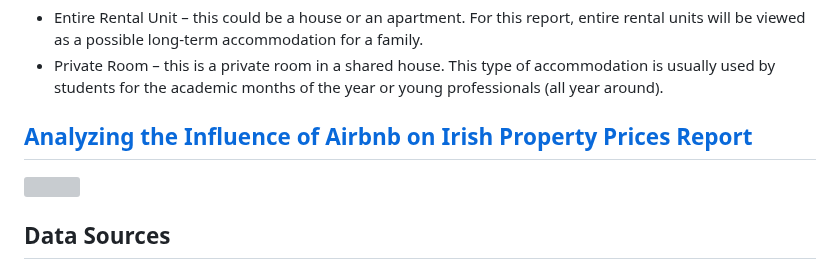
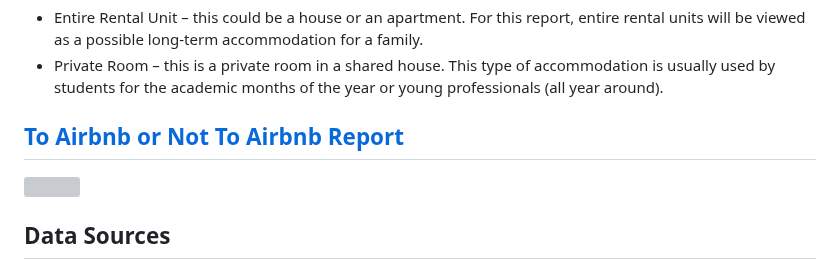
Before and after one commit to kjonina/To-Airbnb-or-Not-to-Airbnb, a Markdown page: README.md, the part around the change. GitHub-like rendering; grey boxes are pictures that could not be loaded.

```diff
--- a/README.md
+++ b/README.md
@@ -38,7 +38,7 @@ There have been talks of the Irish government to "bring legislation to create ne
 - Entire Rental Unit – this could be a house or an apartment.  For this report, entire rental units will be viewed as a possible long-term accommodation for a family.
 - Private Room – this is a private room in a shared house.  This type of accommodation is usually used by students for the academic months of the year or young professionals (all year around).
 
-## [Analyzing the Influence of Airbnb on Irish Property Prices Report](https://public.tableau.com/app/profile/karina.jonina/viz/To-Rent-or-Not-To-Rent/Dashboard)
+## [To Airbnb or Not To Airbnb Report](https://public.tableau.com/app/profile/karina.jonina/viz/To-Rent-or-Not-To-Rent/Dashboard)
 
 <img src='https://github.com/kjonina/icons/To-Airbnb-Tableau.png'/></a>
 
```
